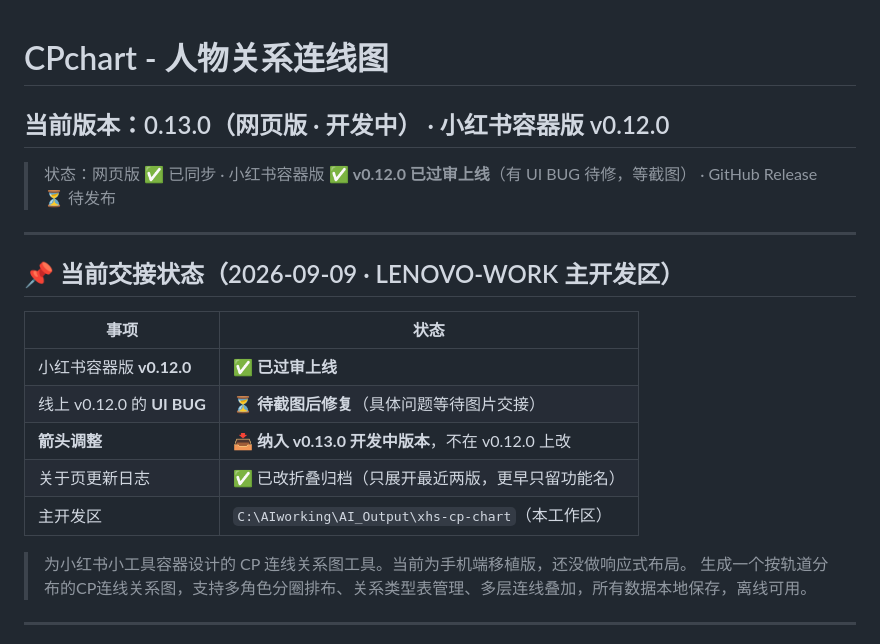
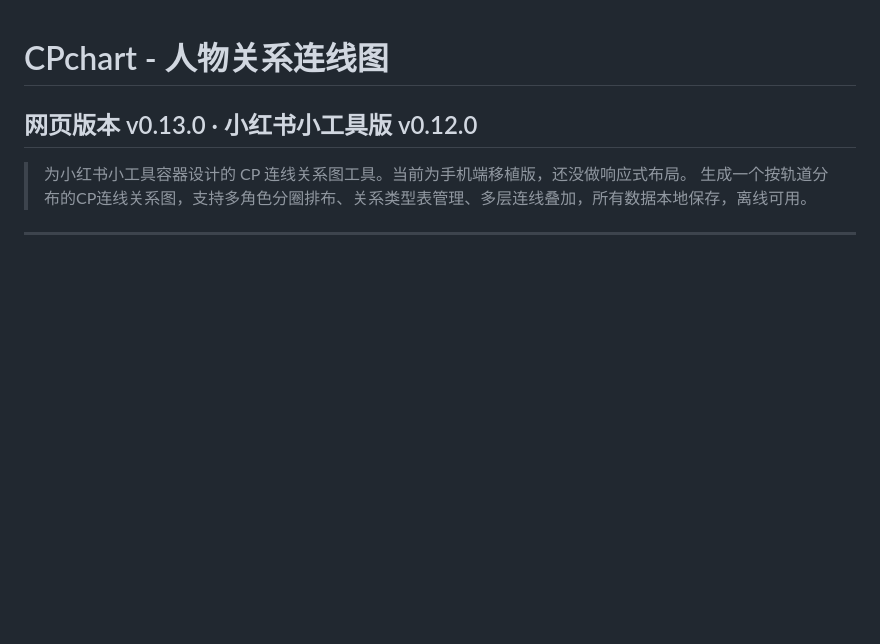
Before and after one commit to MineDopa/CPchart, a Markdown page: README.md, the part around the change. GitHub-like rendering; blank space fills up the shorter version.

Commit message:
紧急修复
1

```diff
--- a/README.md
+++ b/README.md
@@ -1,18 +1,5 @@
 # CPchart - 人物关系连线图
-## 当前版本：0.13.0（网页版 · 开发中） · 小红书容器版 v0.12.0
-> 状态：网页版 ✅ 已同步 · 小红书容器版 ✅ **v0.12.0 已过审上线**（有 UI BUG 待修，等截图） · GitHub Release ⏳ 待发布
-
----
-
-## 📌 当前交接状态（2026-09-09 · LENOVO-WORK 主开发区）
-
-| 事项 | 状态 |
-|---|---|
-| 小红书容器版 **v0.12.0** | ✅ **已过审上线** |
-| 线上 v0.12.0 的 **UI BUG** | ⏳ **待截图后修复**（具体问题等待图片交接） |
-| **箭头调整** | 📥 **纳入 v0.13.0 开发中版本**，不在 v0.12.0 上改 |
-| 关于页更新日志 | ✅ 已改折叠归档（只展开最近两版，更早只留功能名） |
-| 主开发区 | `C:\AIworking\AI_Output\xhs-cp-chart`（本工作区） |
+## 网页版本 v0.13.0 · 小红书小工具版 v0.12.0
 
 > 为小红书小工具容器设计的 CP 连线关系图工具。当前为手机端移植版，还没做响应式布局。
 > 生成一个按轨道分布的CP连线关系图，支持多角色分圈排布、关系类型表管理、多层连线叠加，所有数据本地保存，离线可用。
```
